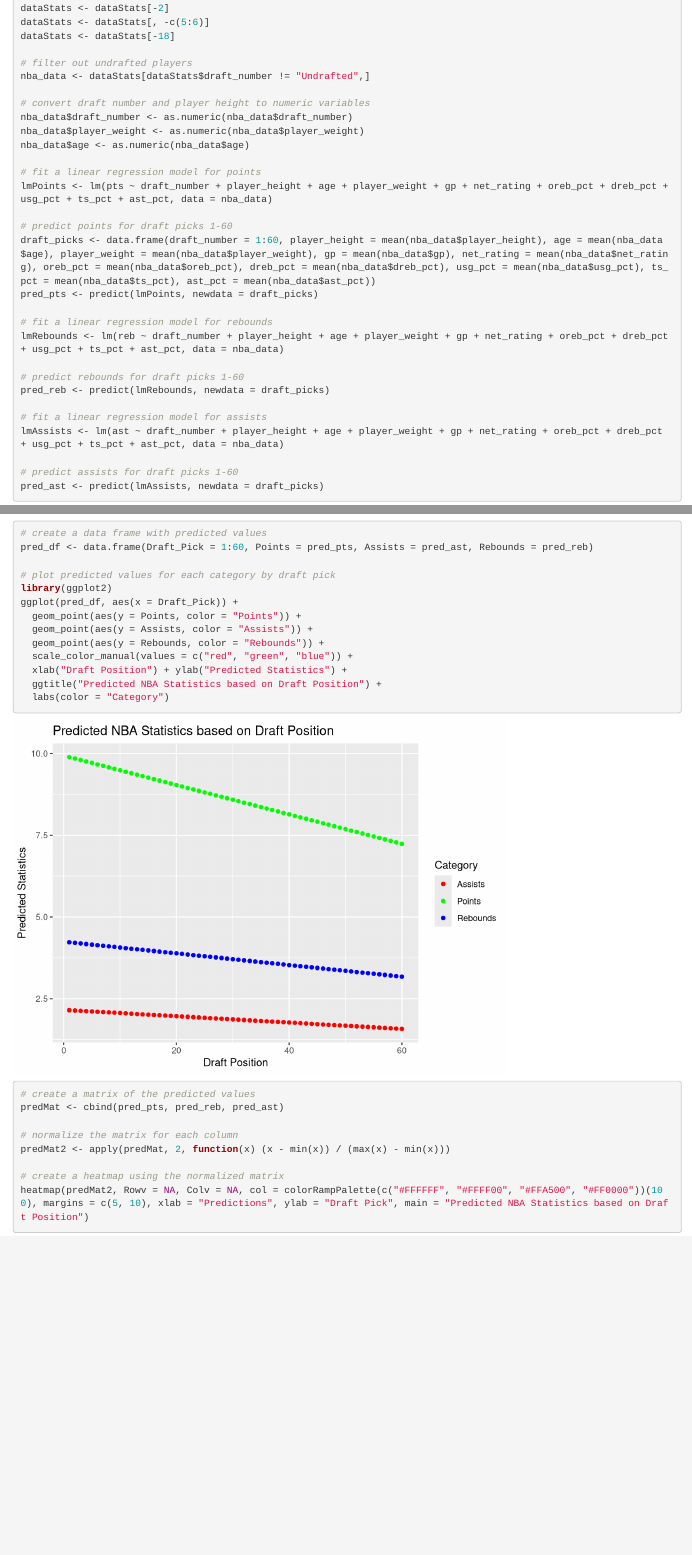
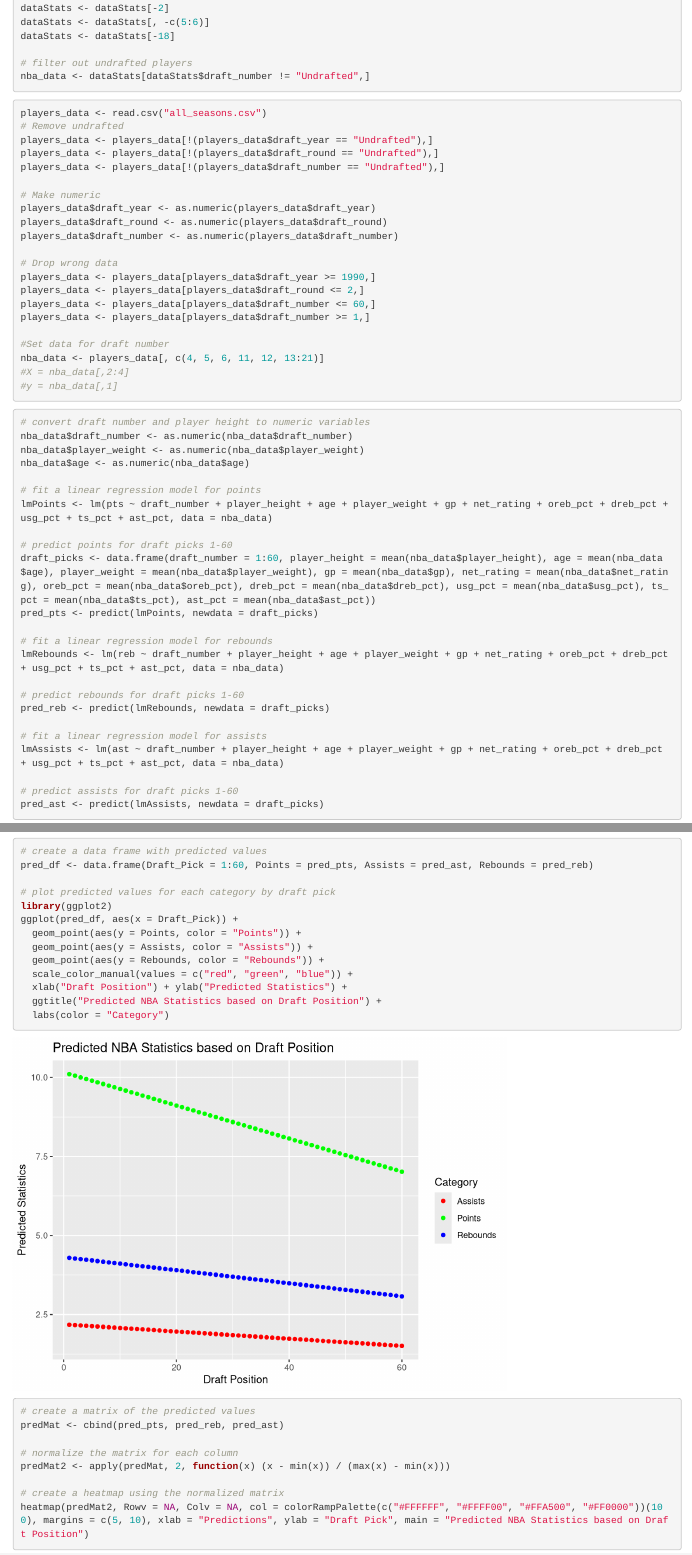
Before and after one commit to jefflee702/NBA, an R Markdown document (STA 141C Final.Rmd): the page in a window 1100 px wide, from 150 px down, and a second part further down, joined at a grey line. Rendered offline with R 4.5, knitr and Pandoc, with nearby package versions.

Commit message:
Newest changes

````diff
--- a/STA 141C Final.Rmd
+++ b/STA 141C Final.Rmd
@@ -14,7 +14,34 @@ dataStats <- dataStats[-18]
 
 # filter out undrafted players
 nba_data <- dataStats[dataStats$draft_number != "Undrafted",]
+```
 
+```{r}
+players_data <- read.csv("all_seasons.csv")
+# Remove undrafted
+players_data <- players_data[!(players_data$draft_year == "Undrafted"),]
+players_data <- players_data[!(players_data$draft_round == "Undrafted"),]
+players_data <- players_data[!(players_data$draft_number == "Undrafted"),]
+
+# Make numeric
+players_data$draft_year <- as.numeric(players_data$draft_year)
+players_data$draft_round <- as.numeric(players_data$draft_round)
+players_data$draft_number <- as.numeric(players_data$draft_number)
+
+# Drop wrong data
+players_data <- players_data[players_data$draft_year >= 1990,]
+players_data <- players_data[players_data$draft_round <= 2,]
+players_data <- players_data[players_data$draft_number <= 60,]
+players_data <- players_data[players_data$draft_number >= 1,]
+
+#Set data for draft number
+nba_data <- players_data[, c(4, 5, 6, 11, 12, 13:21)]
+#X = nba_data[,2:4]
+#y = nba_data[,1]
+```
+
+
+```{r}
 # convert draft number and player height to numeric variables
 nba_data$draft_number <- as.numeric(nba_data$draft_number)
 nba_data$player_weight <- as.numeric(nba_data$player_weight)
````
